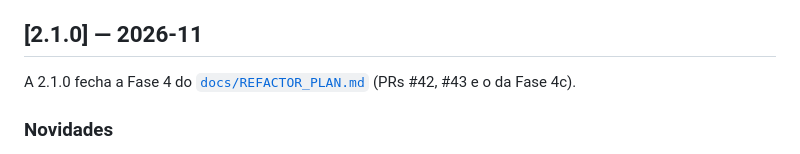
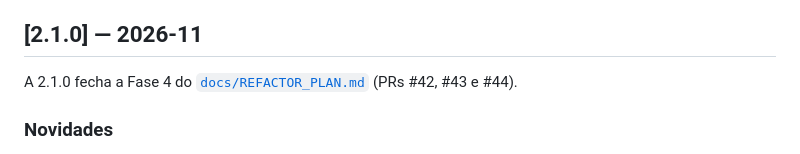
Before and after one commit to ernaneDomingues/noul-search-agent, a Markdown page: CHANGELOG.md, the part around the change. GitHub-like rendering.

```diff
--- a/CHANGELOG.md
+++ b/CHANGELOG.md
@@ -5,7 +5,7 @@ e as versões seguem o [Versionamento Semântico](https://semver.org/lang/pt-BR/
 
 ## [2.1.0] — 2026-11
 
-A 2.1.0 fecha a Fase 4 do [`docs/REFACTOR_PLAN.md`](docs/REFACTOR_PLAN.md) (PRs #42, #43 e o da Fase 4c).
+A 2.1.0 fecha a Fase 4 do [`docs/REFACTOR_PLAN.md`](docs/REFACTOR_PLAN.md) (PRs #42, #43 e #44).
 
 ### Novidades
 - **Histórico de buscas do projeto**: `search_papers(project=...)` (`noul search --project`) registra a busca no projeto
```
Also changed, not shown: skills/noul-search/SKILL.md (+3 -1 lines), 1 other file.
